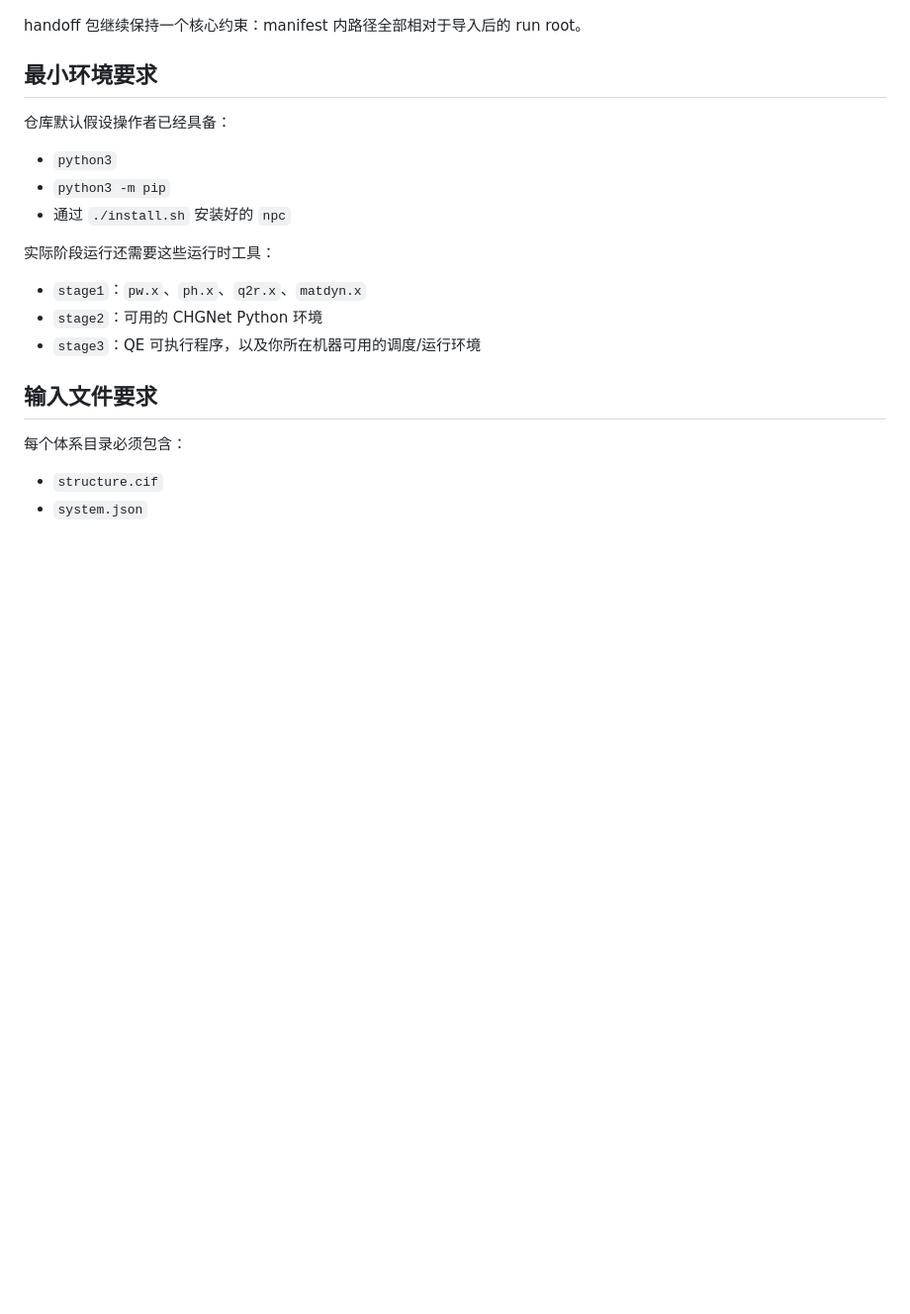
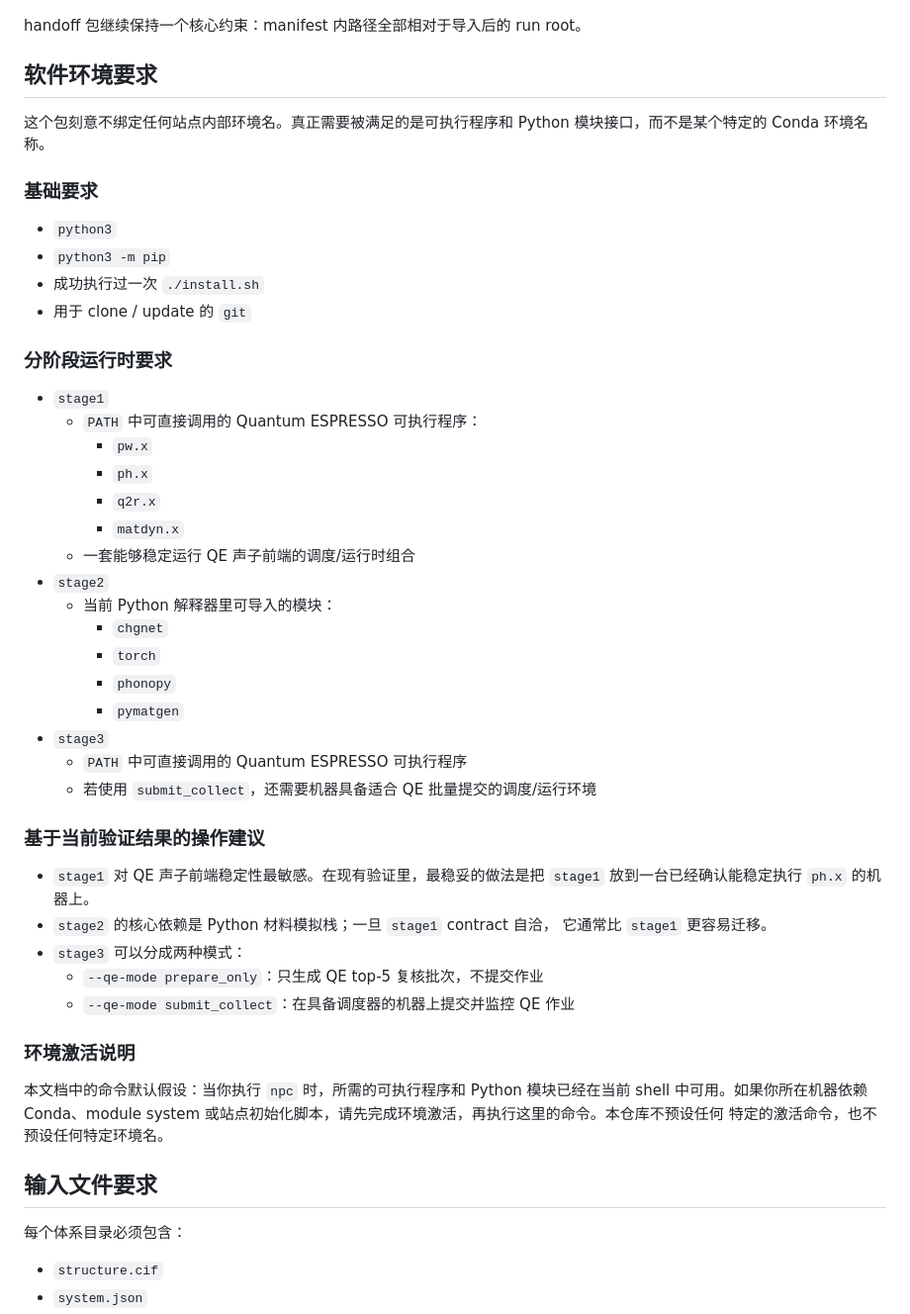
Before and after one commit to sakuralmt/Nonlinear-Phonon-Calculation, a Markdown page: README_zh.md, the part around the change. Shown at 99% size. Rendered like a GitHub page; blank space fills up the shorter version.

```diff
--- a/README_zh.md
+++ b/README_zh.md
@@ -266,19 +266,53 @@ stage1 当前路径是：
 
 handoff 包继续保持一个核心约束：manifest 内路径全部相对于导入后的 run root。
 
-## 最小环境要求
+## 软件环境要求
 
-仓库默认假设操作者已经具备：
+这个包刻意不绑定任何站点内部环境名。真正需要被满足的是可执行程序和
+Python 模块接口，而不是某个特定的 Conda 环境名称。
+
+### 基础要求
 
 - `python3`
 - `python3 -m pip`
-- 通过 `./install.sh` 安装好的 `npc`
+- 成功执行过一次 `./install.sh`
+- 用于 clone / update 的 `git`
 
-实际阶段运行还需要这些运行时工具：
+### 分阶段运行时要求
 
-- `stage1`：`pw.x`、`ph.x`、`q2r.x`、`matdyn.x`
-- `stage2`：可用的 CHGNet Python 环境
-- `stage3`：QE 可执行程序，以及你所在机器可用的调度/运行环境
+- `stage1`
+  - `PATH` 中可直接调用的 Quantum ESPRESSO 可执行程序：
+    - `pw.x`
+    - `ph.x`
+    - `q2r.x`
+    - `matdyn.x`
+  - 一套能够稳定运行 QE 声子前端的调度/运行时组合
+- `stage2`
+  - 当前 Python 解释器里可导入的模块：
+    - `chgnet`
+    - `torch`
+    - `phonopy`
+    - `pymatgen`
+- `stage3`
+  - `PATH` 中可直接调用的 Quantum ESPRESSO 可执行程序
+  - 若使用 `submit_collect`，还需要机器具备适合 QE 批量提交的调度/运行环境
+
+### 基于当前验证结果的操作建议
+
+- `stage1` 对 QE 声子前端稳定性最敏感。在现有验证里，最稳妥的做法是把
+  `stage1` 放到一台已经确认能稳定执行 `ph.x` 的机器上。
+- `stage2` 的核心依赖是 Python 材料模拟栈；一旦 `stage1` contract 自洽，
+  它通常比 `stage1` 更容易迁移。
+- `stage3` 可以分成两种模式：
+  - `--qe-mode prepare_only`：只生成 QE top-5 复核批次，不提交作业
+  - `--qe-mode submit_collect`：在具备调度器的机器上提交并监控 QE 作业
+
+### 环境激活说明
+
+本文档中的命令默认假设：当你执行 `npc` 时，所需的可执行程序和 Python
+模块已经在当前 shell 中可用。如果你所在机器依赖 Conda、module system
+或站点初始化脚本，请先完成环境激活，再执行这里的命令。本仓库不预设任何
+特定的激活命令，也不预设任何特定环境名。
 
 ## 输入文件要求
 
```
Also changed, not shown: README.md (+48 -9 lines).
